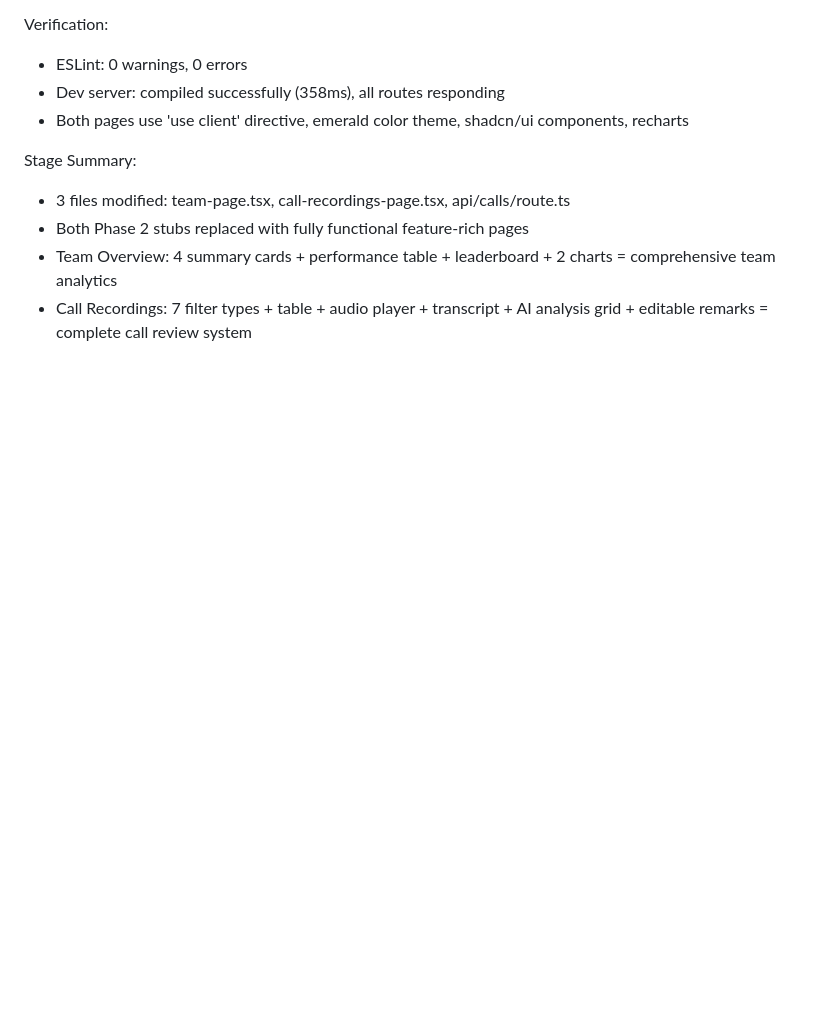
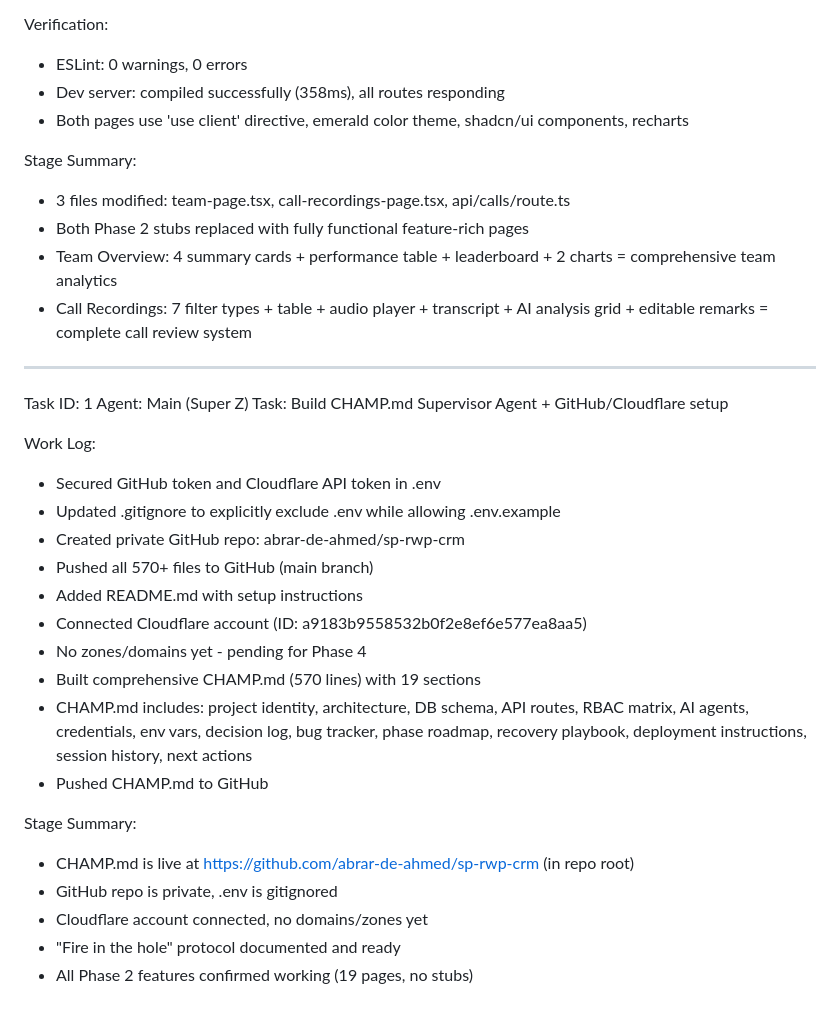
Before and after one commit to abrar-de-ahmed/sp-rwp-crm, a Markdown page: worklog.md, the part around the change. GitHub-like rendering; blank space fills up the shorter version.

Commit message:
dc3d9e50-0135-4404-a9ec-befcf1501206

```diff
--- a/worklog.md
+++ b/worklog.md
@@ -145,3 +145,27 @@ Stage Summary:
 - Both Phase 2 stubs replaced with fully functional feature-rich pages
 - Team Overview: 4 summary cards + performance table + leaderboard + 2 charts = comprehensive team analytics
 - Call Recordings: 7 filter types + table + audio player + transcript + AI analysis grid + editable remarks = complete call review system
+
+---
+Task ID: 1
+Agent: Main (Super Z)
+Task: Build CHAMP.md Supervisor Agent + GitHub/Cloudflare setup
+
+Work Log:
+- Secured GitHub token and Cloudflare API token in .env
+- Updated .gitignore to explicitly exclude .env while allowing .env.example
+- Created private GitHub repo: abrar-de-ahmed/sp-rwp-crm
+- Pushed all 570+ files to GitHub (main branch)
+- Added README.md with setup instructions
+- Connected Cloudflare account (ID: a9183b9558532b0f2e8ef6e577ea8aa5)
+- No zones/domains yet - pending for Phase 4
+- Built comprehensive CHAMP.md (570 lines) with 19 sections
+- CHAMP.md includes: project identity, architecture, DB schema, API routes, RBAC matrix, AI agents, credentials, env vars, decision log, bug tracker, phase roadmap, recovery playbook, deployment instructions, session history, next actions
+- Pushed CHAMP.md to GitHub
+
+Stage Summary:
+- CHAMP.md is live at https://github.com/abrar-de-ahmed/sp-rwp-crm (in repo root)
+- GitHub repo is private, .env is gitignored
+- Cloudflare account connected, no domains/zones yet
+- "Fire in the hole" protocol documented and ready
+- All Phase 2 features confirmed working (19 pages, no stubs)
```
